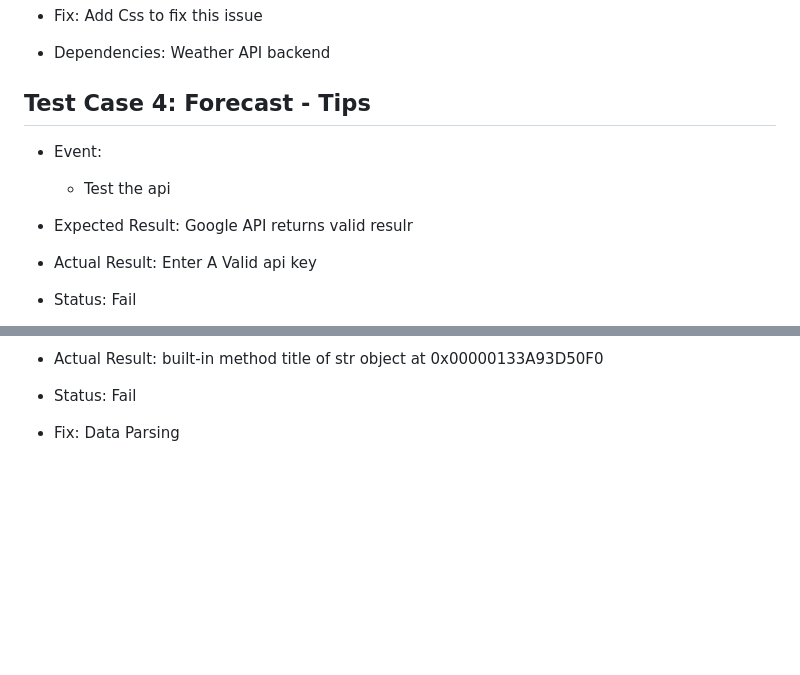
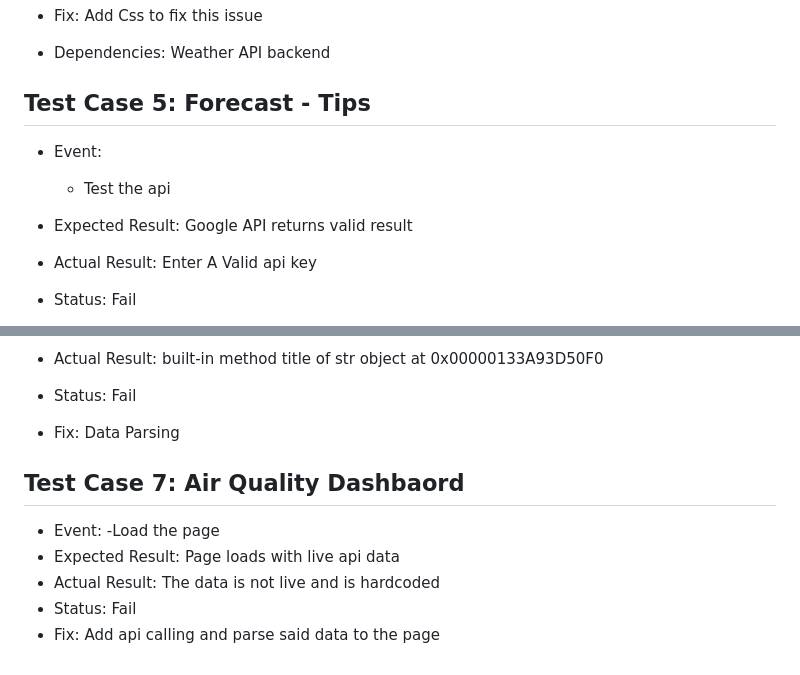
Before and after one commit to 23knightst813/Health-Advice-Group, a Markdown page: Documentation/testlog.md, 2 parts joined by grey strips. Drawn GitHub-style; blank space fills up the shorter version.

Commit message:
Update test log with new test cases and fix typos; add air quality dashboard test case

```diff
--- a/Documentation/testlog.md
+++ b/Documentation/testlog.md
@@ -151,10 +151,10 @@
 - Fix: Add Css to fix this issue
 - Dependencies: Weather API backend
 
-## Test Case 4: Forecast - Tips
+## Test Case 5: Forecast - Tips
 - Event:
     - Test the api
-- Expected Result: Google API returns valid resulr
+- Expected Result: Google API returns valid result
 - Actual Result: Enter A Valid api key
 - Status: Fail
 - Fix: I was setting the api key to the string "api_key"
@@ -172,3 +172,11 @@
 - Actual Result: built-in method title of str object at 0x00000133A93D50F0
 - Status: Fail
 - Fix: Data Parsing
+
+## Test Case 7: Air Quality Dashbaord
+- Event:
+    -Load the page
+- Expected Result: Page loads with live api data
+- Actual Result: The data is not live and is hardcoded
+- Status: Fail
+- Fix: Add api calling and parse said data to the page
```
